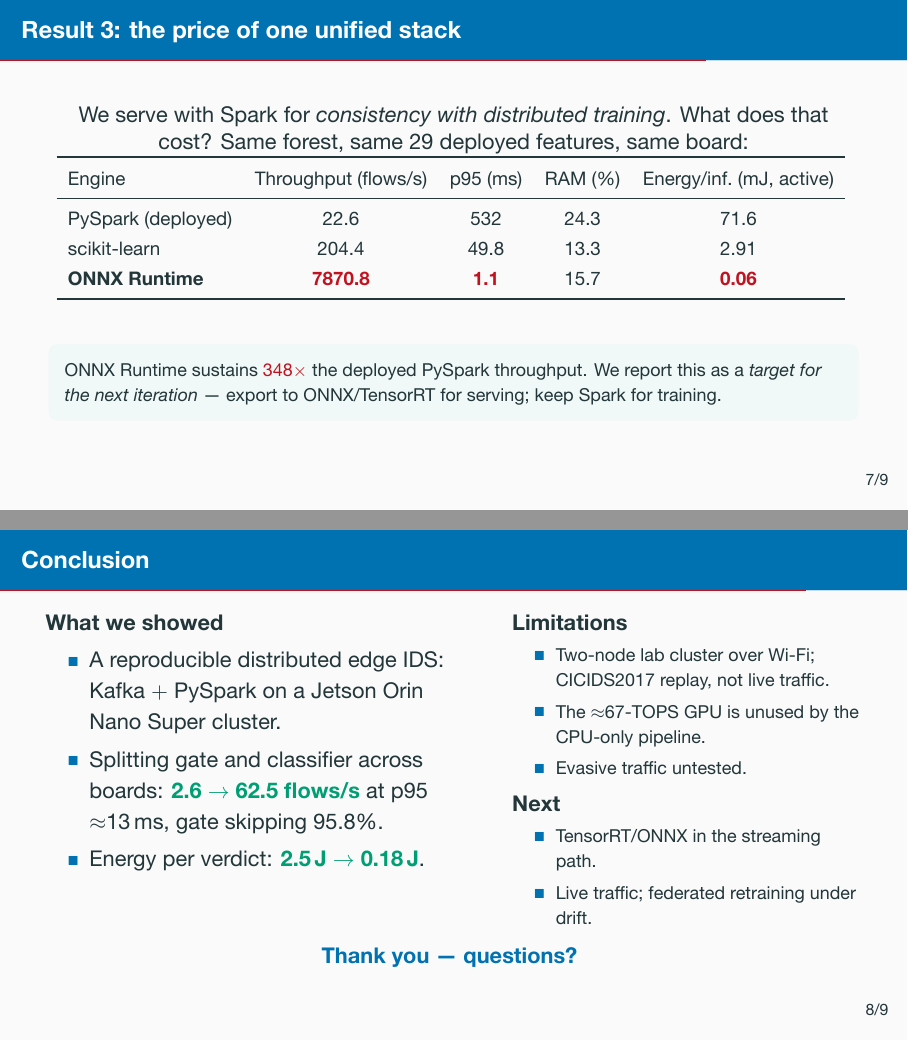
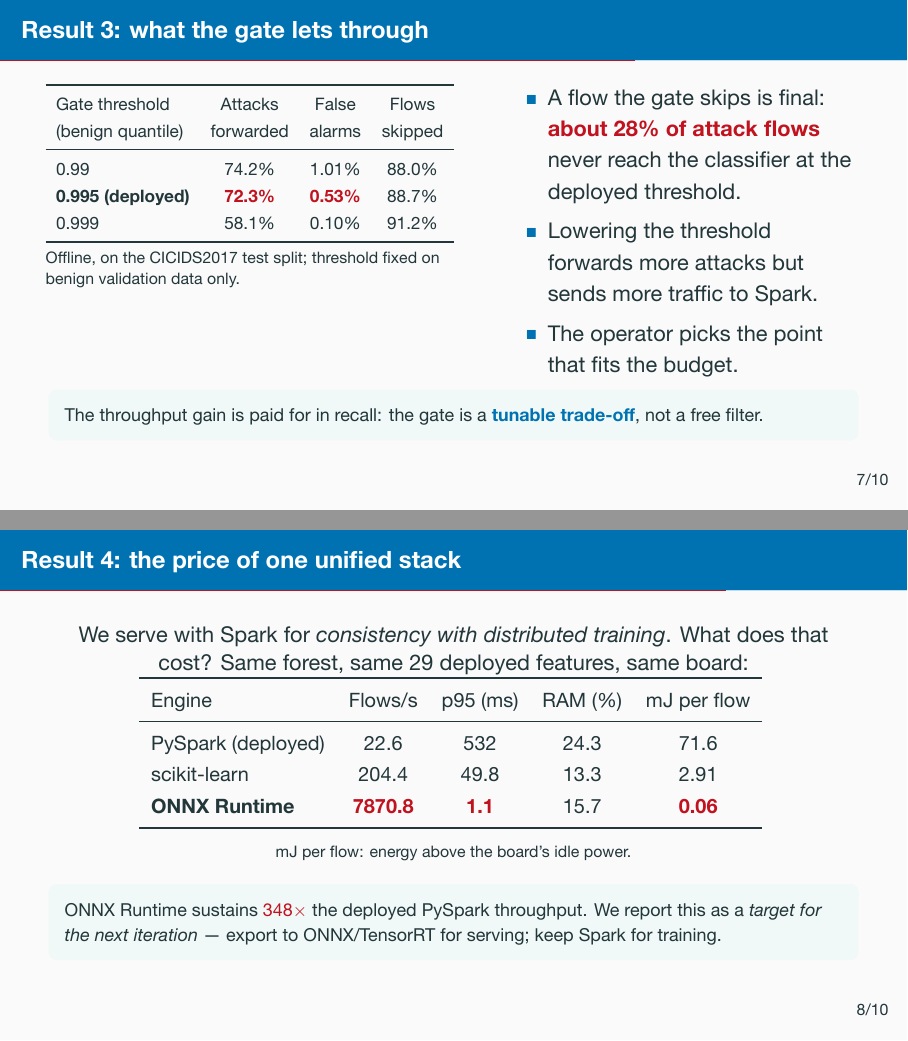
Before and after one commit to vuthainguyen1602/Thesis_IDS, LaTeX slides (slides/soict2026/main.tex): pages 11 and 12 of 19 before the commit and pages 11 and 12 of 20 after it, joined at a grey line. The pictures show the PDF file output/pdfs/SOICT2026_slides.pdf that the author committed with the source.

Commit message:
slides: simpler SOICT deck, and say what the gate lets through
- Result 1 is one 4-column table (verdicts/s, p95, J per verdict) with the
  two terms defined on the slide and three short bullets; the spreads, gate
  skip ratios and the energy-amortization explanation moved to the notes.
- New Result 3: at the deployed gate threshold (jetson/model/
  anomaly_threshold.json, benign quantile 0.995) the gate forwards 72.3%
  of attack flows at 0.53% false alarms, per results/ml_08_anomaly_gate/
  gate_operating_points.csv, so about 28% of attack flows never reach the
  classifier. The deck said nothing about this in the main slides; it is
  the first question an audience asks about a gate that skips 95.8%.
- ONNX slide: plain column headers and 'mJ per flow' defined.
- Conclusion lists the gate recall as a limitation; references slide no
  longer runs into the page number. Timing plan now ~7:30, with the slide
  to skip if held to 7:00.

```diff
--- a/slides/soict2026/main.tex
+++ b/slides/soict2026/main.tex
@@ -238,3 +242,37 @@ devices. Seven minutes, three results.}
   filter, not a fixed point --- backup slide has the operating curve.}
 \end{frame}
 
+% ---------------------------------------------------------------- 0:35
+\begin{frame}{Result 3: what the gate lets through}
+  \begin{columns}[T]
+    \begin{column}{0.52\textwidth}
+      \centering\small
+      \fitwidth{%
+      \begin{tabular}{lccc}
+        \toprule
+        Gate threshold & Attacks & False & Flows \\
+        (benign quantile) & forwarded & alarms & skipped \\
+        \midrule
+        0.99              & 74.2\% & 1.01\% & 88.0\% \\
+        \textbf{0.995 (deployed)} & \num{72.3\%} & \num{0.53\%} & 88.7\% \\
+        0.999             & 58.1\% & 0.10\% & 91.2\% \\
+        \bottomrule
+      \end{tabular}
+      }
+      \\[0.3em]
+      \raggedright\scriptsize Offline, on the CICIDS2017 test split; threshold
+      fixed on benign validation data only.
+    \end{column}
+    \begin{column}{0.45\textwidth}
+      \begin{itemize}
+        \setlength{\itemsep}{0.4em}
+        \item A flow the gate skips is final: \bad{about 28\% of attack flows}
+              never reach the classifier at the deployed threshold.
+        \item Lowering the threshold forwards more attacks but sends more
+              traffic to Spark.
+        \item The operator picks the point that fits the budget.
+      \end{itemize}
+    \end{column}
+  \end{columns}
+  \takeaway{The throughput gain is paid for in recall: the gate is a
+  \key{tunable trade-off}, not a free filter.}
@@ -241,5 +284,8 @@ devices. Seven minutes, three results.}
+  backup slide.}
+\end{frame}
+
 % ---------------------------------------------------------------- 0:45
-\begin{frame}{Result 3: the price of one unified stack}
+\begin{frame}{Result 4: the price of one unified stack}
   We serve with Spark for \emph{consistency with distributed training}.
   What does that cost? Same forest, same 29 deployed features, same board:
   \vspace{0.5em}
@@ -248,7 +294,7 @@ devices. Seven minutes, three results.}
   \fitwidth{%
   \begin{tabular}{lcccc}
     \toprule
-    Engine & Throughput (flows/s) & p95 (ms) & RAM (\%) & Energy/inf.\ (mJ, active) \\
+    Engine & Flows/s & p95 (ms) & RAM (\%) & mJ per flow \\
     \midrule
     PySpark (deployed) & 22.6   & 532  & 24.3 & 71.6 \\
     scikit-learn       & 204.4  & 49.8 & 13.3 & 2.91 \\
@@ -256,6 +302,7 @@ devices. Seven minutes, three results.}
     \bottomrule
   \end{tabular}
   }
+  \\[0.2em]{\scriptsize mJ per flow: energy above the board's idle power.}
   \takeaway{ONNX Runtime sustains \num{$348\times$} the deployed PySpark
   throughput. We report this as a \emph{target for the next iteration} ---
   export to ONNX/TensorRT for serving; keep Spark for training.}
@@ -280,6 +327,3 @@ devices. Seven minutes, three results.}
     \begin{column}{0.44\textwidth}
       \textbf{Limitations}
       \begin{itemize}\footnotesize
-        \item Two-node lab cluster over Wi-Fi; CICIDS2017 replay, not live traffic.
-        \item The $\approx$67-TOPS GPU is unused by the CPU-only pipeline.
-        \item Evasive traffic untested.
@@ -286,8 +333,7 @@ devices. Seven minutes, three results.}
       \end{itemize}
       \textbf{Next}
       \begin{itemize}\footnotesize
-        \item TensorRT/ONNX in the streaming path.
-        \item Live traffic; federated retraining under drift.
+        \item ONNX/TensorRT serving; live traffic; retraining under drift.
       \end{itemize}
     \end{column}
   \end{columns}
```
Also changed, not shown: output/pdfs/SOICT2026_slides.pdf, output/pdfs/SOICT2026_slides_notes.pdf, slides/soict2026/main.tex (92 more changed lines).
